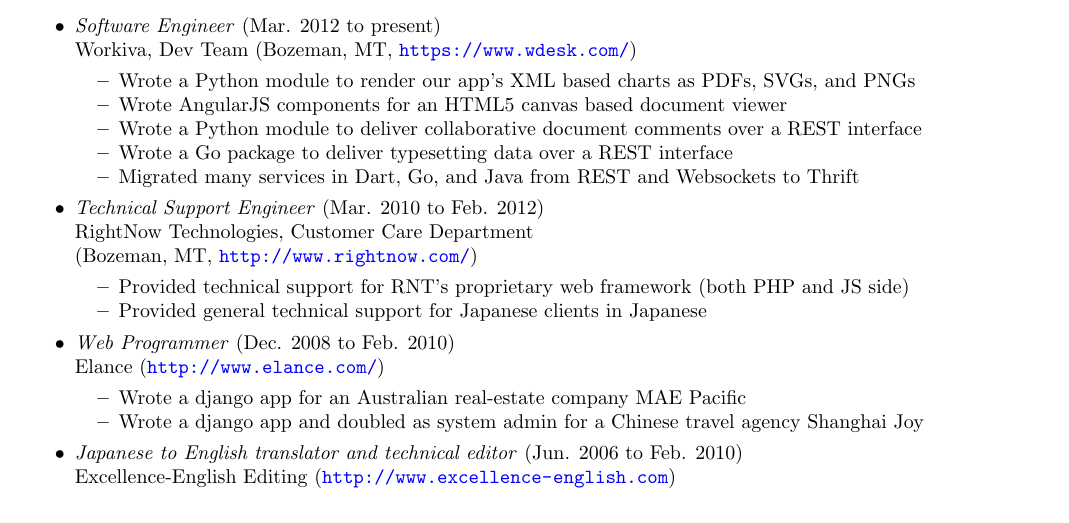
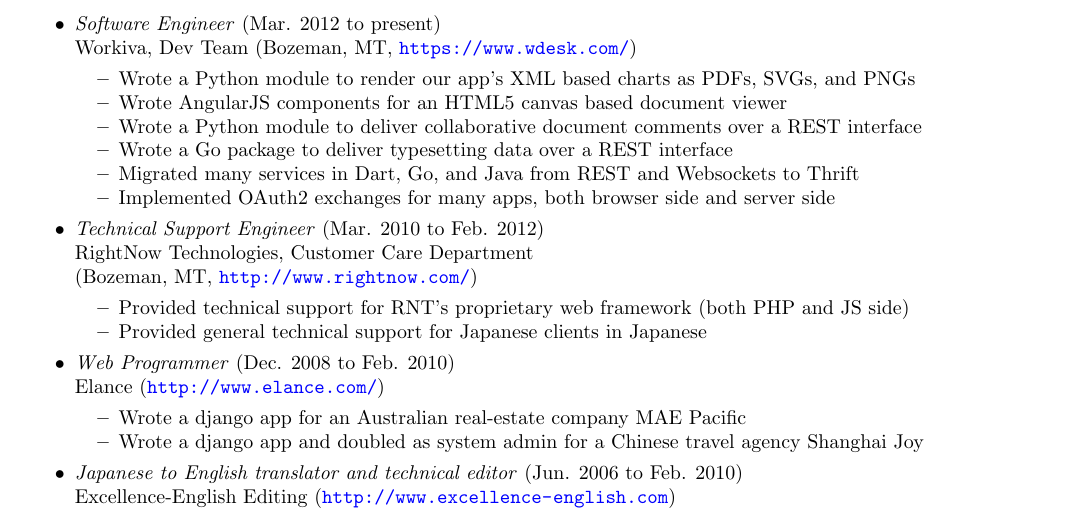
Before and after one commit to mgbelisle/resume, a LaTeX CV (resume.tex): part of the page, cut so that both start at the same text. Compiled offline with pdfLaTeX.

Commit message:
Added oauth2

```diff
--- a/resume.tex
+++ b/resume.tex
@@ -41,6 +41,7 @@
       \item Wrote a Python module to deliver collaborative document comments over a REST interface
       \item Wrote a Go package to deliver typesetting data over a REST interface
       \item Migrated many services in Dart, Go, and Java from REST and Websockets to Thrift
+      \item Implemented OAuth2 exchanges for many apps, both browser side and server side
     \end{itemize*}
   \item \emph{Technical Support Engineer} (Mar. 2010 to Feb. 2012)\\
     RightNow Technologies, Customer Care Department\\
```
Also changed, not shown: resume.pdf.
